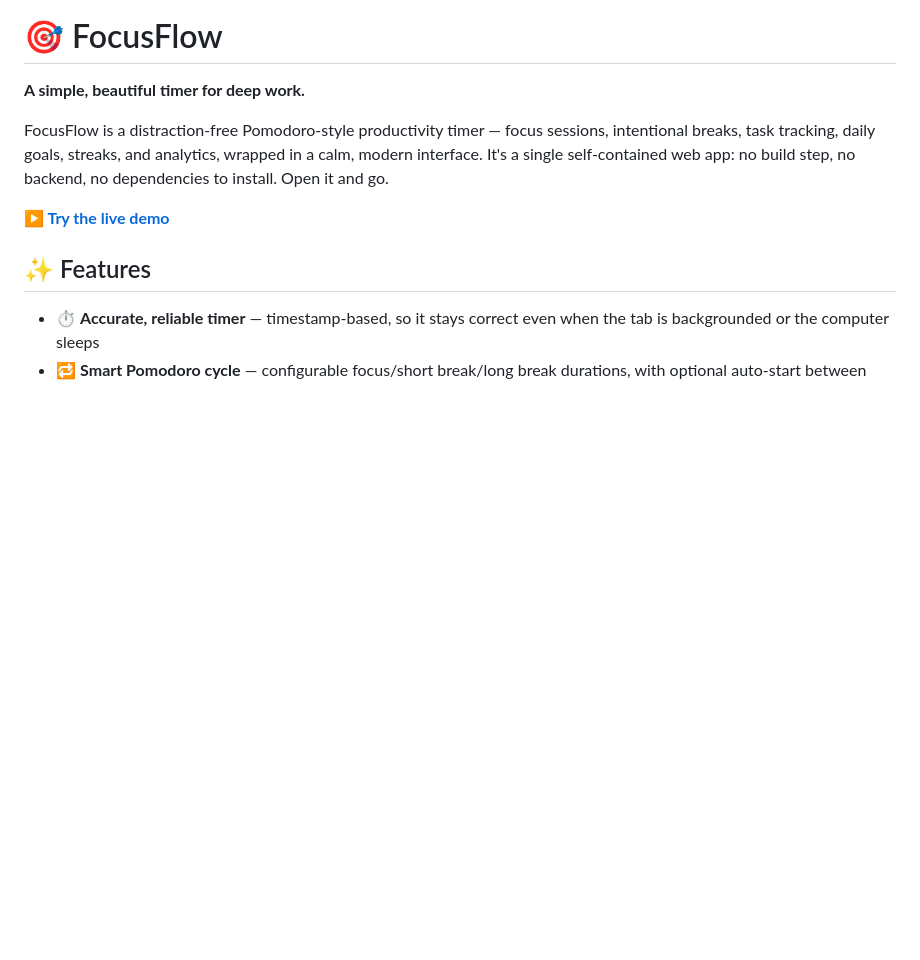
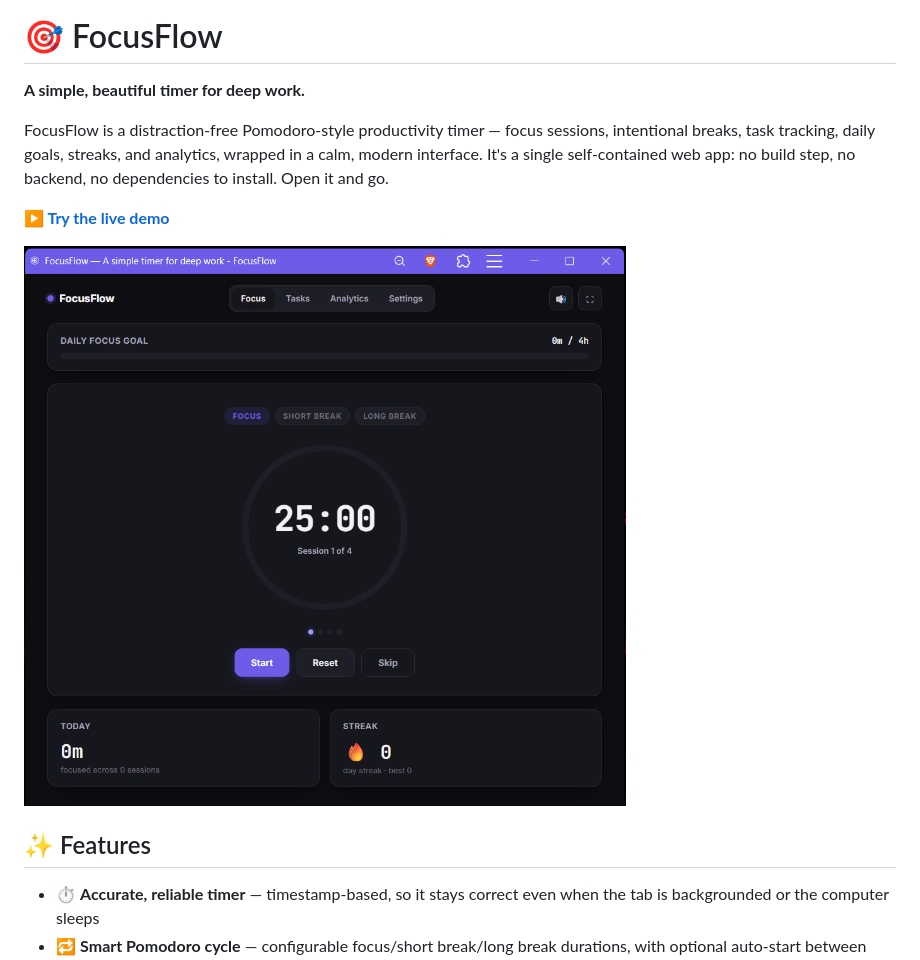
Before and after one commit to Geek-oder/FocusFlow, a Markdown page: README.md, the part around the change. Rendered like a GitHub page; blank space fills up the shorter version.

Commit message:
Add screenshot and update features in README
Added a screenshot to the README and updated features section.

```diff
--- a/README.md
+++ b/README.md
@@ -9,6 +9,8 @@ web app: no build step, no backend, no dependencies to install. Open it and
 go.
 
 **[▶ Try the live demo](https://claude.ai/artifact/UrPm6uNaNaSSD22gCoUz8a)**
+
+![FocusFlow screenshot](./screenshot.png)
 
 ## ✨ Features
 
```
